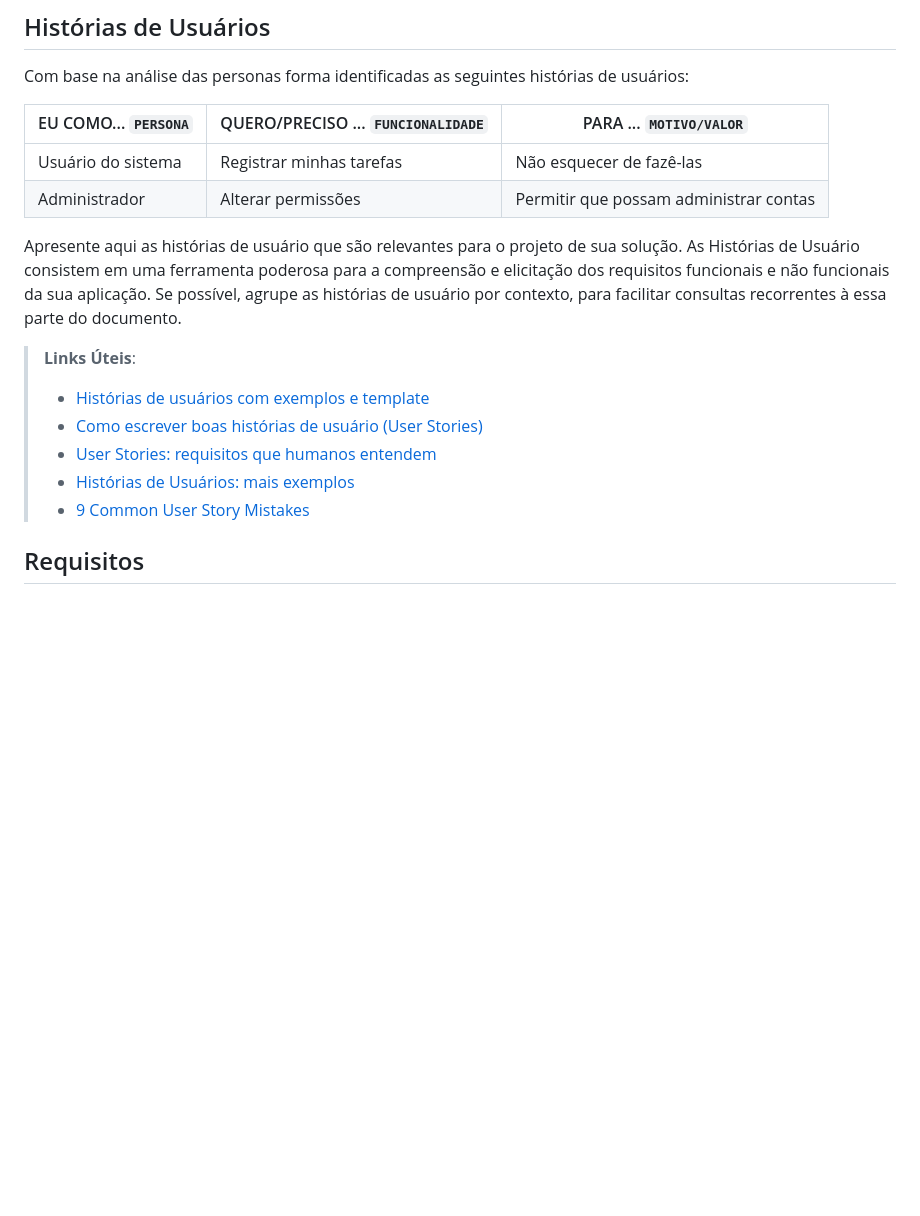
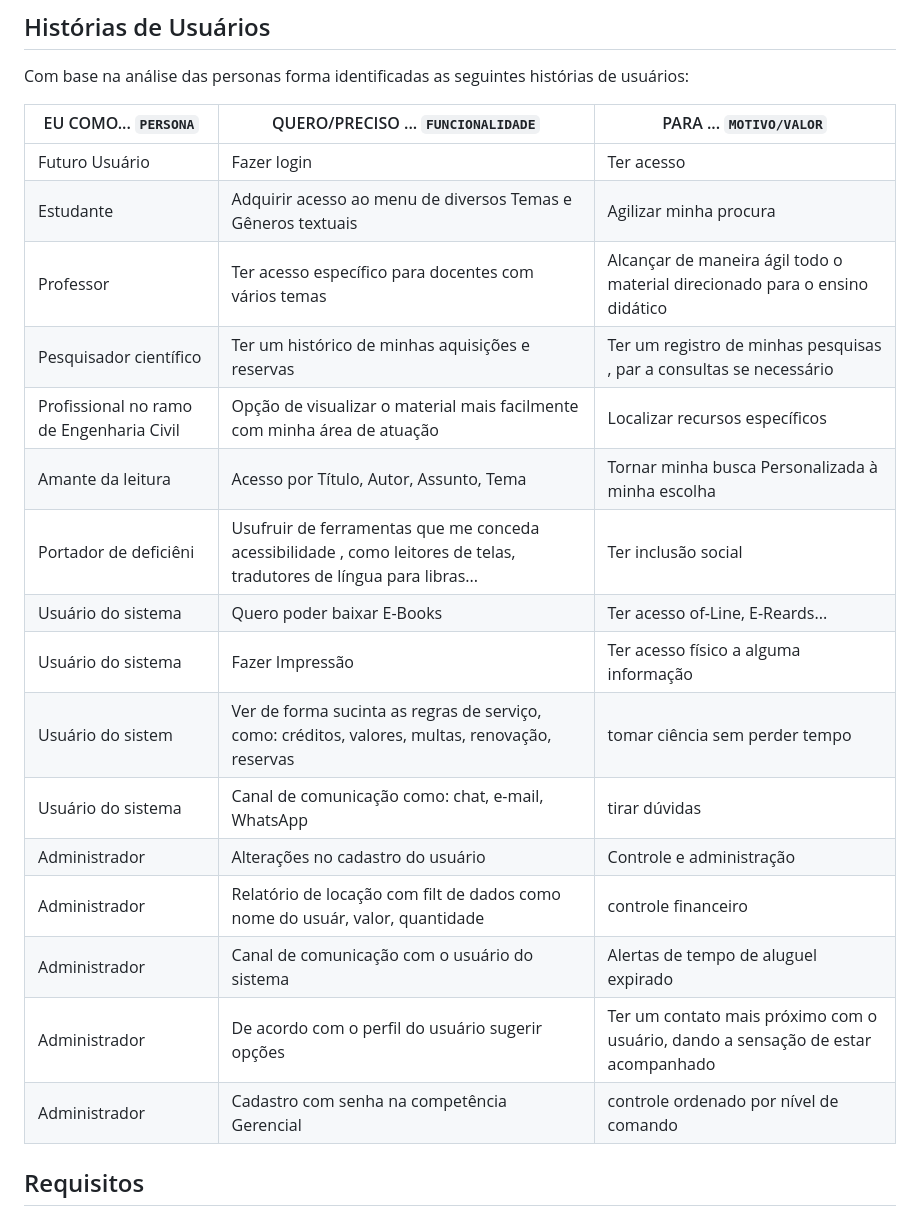
Before and after one commit to ICEI-PUC-Minas-PMV-SInt/pmv-sint-2023-1-e3-proj-back-t1-time1-proj-acervo, a Markdown page: documentos/02-Especificação do Projeto.md, the part around the change. Rendered like a GitHub page; blank space fills up the shorter version.

```diff
--- a/docs/02-Especificação do Projeto.md
+++ b/documentos/02-Especificação do Projeto.md
@@ -28,17 +28,22 @@ Com base na análise das personas forma identificadas as seguintes histórias de
 
 |EU COMO... `PERSONA`| QUERO/PRECISO ... `FUNCIONALIDADE` |PARA ... `MOTIVO/VALOR`                 |
 |--------------------|------------------------------------|----------------------------------------|
-|Usuário do sistema  | Registrar minhas tarefas           | Não esquecer de fazê-las               |
-|Administrador       | Alterar permissões                 | Permitir que possam administrar contas |
-
-Apresente aqui as histórias de usuário que são relevantes para o projeto de sua solução. As Histórias de Usuário consistem em uma ferramenta poderosa para a compreensão e elicitação dos requisitos funcionais e não funcionais da sua aplicação. Se possível, agrupe as histórias de usuário por contexto, para facilitar consultas recorrentes à essa parte do documento.
-
-> **Links Úteis**:
-> - [Histórias de usuários com exemplos e template](https://www.atlassian.com/br/agile/project-management/user-stories)
-> - [Como escrever boas histórias de usuário (User Stories)](https://medium.com/vertice/como-escrever-boas-users-stories-hist%C3%B3rias-de-usu%C3%A1rios-b29c75043fac)
-> - [User Stories: requisitos que humanos entendem](https://www.luiztools.com.br/post/user-stories-descricao-de-requisitos-que-humanos-entendem/)
-> - [Histórias de Usuários: mais exemplos](https://www.reqview.com/doc/user-stories-example.html)
-> - [9 Common User Story Mistakes](https://airfocus.com/blog/user-story-mistakes/)
+|Futuro  Usuário |  Fazer login |  Ter acesso |
+|Estudante |  Adquirir acesso ao menu de diversos Temas e Gêneros textuais |  Agilizar minha procura |
+|Professor |  Ter acesso específico para docentes com vários temas |  Alcançar de maneira ágil todo o material direcionado para o ensino didático |
+|Pesquisador científico |  Ter um histórico de minhas aquisições e reservas |  Ter um registro de minhas pesquisas , par a consultas se necessário |
+|Profissional no ramo de Engenharia Civil |  Opção de visualizar o material mais facilmente com minha área de atuação  |  Localizar recursos específicos |
+|Amante da leitura  |  Acesso por Título, Autor, Assunto, Tema |  Tornar minha busca Personalizada à minha escolha |
+|Portador  de  deficiêni  |  Usufruir de ferramentas que me conceda acessibilidade , como leitores de telas, tradutores de língua para libras... |  Ter inclusão social |
+|Usuário do sistema |  Quero poder baixar E-Books  |  Ter acesso of-Line, E-Reards... |
+|Usuário do sistema  |  Fazer Impressão |  Ter acesso físico a alguma informação |
+|Usuário do sistem |  Ver de forma sucinta as regras de serviço, como: créditos, valores, multas, renovação, reservas |  tomar ciência sem perder tempo |
+|Usuário do sistema |  Canal de comunicação como: chat, e-mail, WhatsApp |  tirar dúvidas |
+|Administrador |  Alterações no cadastro do usuário |  Controle e administração |
+|Administrador |  Relatório de locação com filt de dados  como nome do usuár, valor, quantidade |  controle financeiro |
+|Administrador |  Canal de comunicação com o usuário do sistema |  Alertas  de tempo de aluguel expirado |
+|Administrador |  De acordo com o perfil do usuário sugerir opções |  Ter um contato mais próximo com o usuário, dando a sensação de estar acompanhado |
+|Administrador |  Cadastro com senha na competência Gerencial |  controle ordenado por nível de comando |
 
 ## Requisitos
 
```
